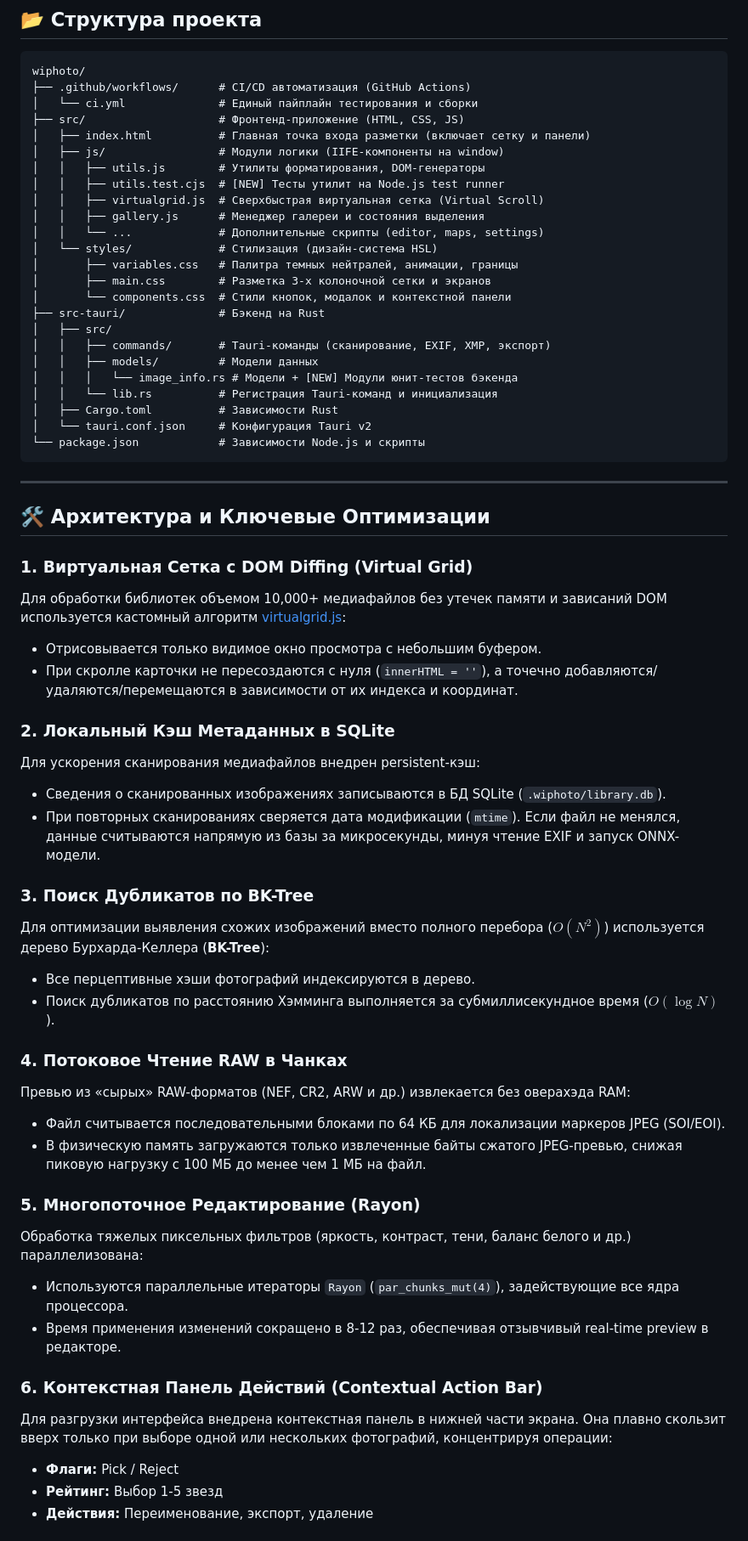
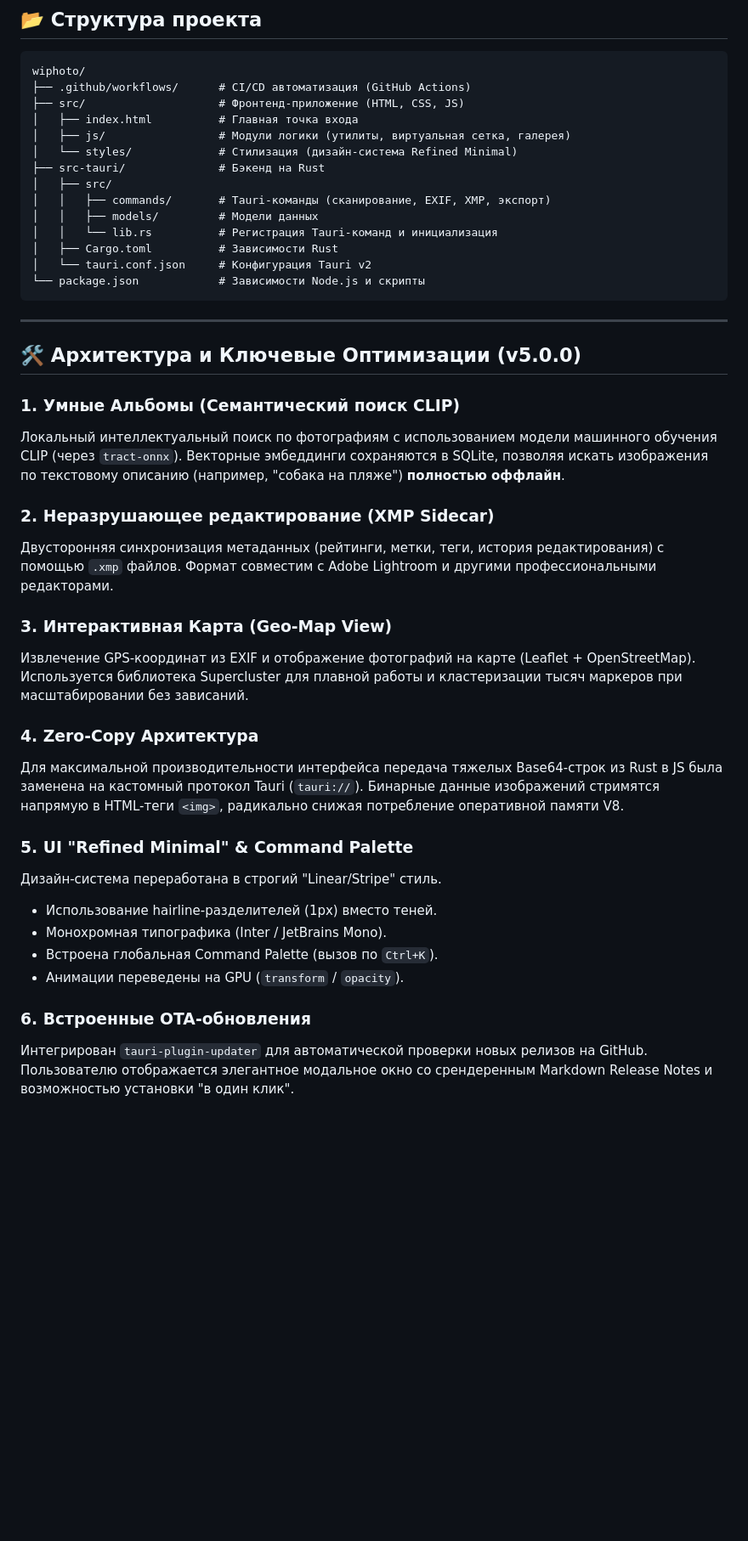
Before and after one commit to widlily-corp/WiPhoto, a Markdown page: README.md, the part around one of its changes. Shown at 85% size. GitHub-like rendering; blank space fills up the shorter version.

Commit message:
docs: update README for v5.0.0 features

````diff
--- a/README.md
+++ b/README.md
@@ -51,24 +51,14 @@ npx tauri build
 ```text
 wiphoto/
 ├── .github/workflows/      # CI/CD автоматизация (GitHub Actions)
-│   └── ci.yml              # Единый пайплайн тестирования и сборки
 ├── src/                    # Фронтенд-приложение (HTML, CSS, JS)
-│   ├── index.html          # Главная точка входа разметки (включает сетку и панели)
-│   ├── js/                 # Модули логики (IIFE-компоненты на window)
-│   │   ├── utils.js        # Утилиты форматирования, DOM-генераторы
-│   │   ├── utils.test.cjs  # [NEW] Тесты утилит на Node.js test runner
-│   │   ├── virtualgrid.js  # Сверхбыстрая виртуальная сетка (Virtual Scroll)
-│   │   ├── gallery.js      # Менеджер галереи и состояния выделения
-│   │   └── ...             # Дополнительные скрипты (editor, maps, settings)
-│   └── styles/             # Стилизация (дизайн-система HSL)
-│       ├── variables.css   # Палитра темных нейтралей, анимации, границы
-│       ├── main.css        # Разметка 3-х колоночной сетки и экранов
-│       └── components.css  # Стили кнопок, модалок и контекстной панели
+│   ├── index.html          # Главная точка входа
+│   ├── js/                 # Модули логики (утилиты, виртуальная сетка, галерея)
+│   └── styles/             # Стилизация (дизайн-система Refined Minimal)
 ├── src-tauri/              # Бэкенд на Rust
 │   ├── src/
 │   │   ├── commands/       # Tauri-команды (сканирование, EXIF, XMP, экспорт)
 │   │   ├── models/         # Модели данных
-│   │   │   └── image_info.rs # Модели + [NEW] Модули юнит-тестов бэкенда
 │   │   └── lib.rs          # Регистрация Tauri-команд и инициализация
 │   ├── Cargo.toml          # Зависимости Rust
 │   └── tauri.conf.json     # Конфигурация Tauri v2
@@ -77,36 +67,27 @@ wiphoto/
 
 ---
 
-## 🛠️ Архитектура и Ключевые Оптимизации
+## 🛠️ Архитектура и Ключевые Оптимизации (v5.0.0)
 
-### 1. Виртуальная Сетка с DOM Diffing (Virtual Grid)
-Для обработки библиотек объемом 10,000+ медиафайлов без утечек памяти и зависаний DOM используется кастомный алгоритм [virtualgrid.js](file:///c:/Users/Widlily/Documents/projects/wiphoto/src/js/virtualgrid.js):
-* Отрисовывается только видимое окно просмотра с небольшим буфером.
-* При скролле карточки не пересоздаются с нуля (`innerHTML = ''`), а точечно добавляются/удаляются/перемещаются в зависимости от их индекса и координат.
+### 1. Умные Альбомы (Семантический поиск CLIP)
+Локальный интеллектуальный поиск по фотографиям с использованием модели машинного обучения CLIP (через `tract-onnx`). Векторные эмбеддинги сохраняются в SQLite, позволяя искать изображения по текстовому описанию (например, "собака на пляже") **полностью оффлайн**.
 
-### 2. Локальный Кэш Метаданных в SQLite
-Для ускорения сканирования медиафайлов внедрен persistent-кэш:
-* Сведения о сканированных изображениях записываются в БД SQLite (`.wiphoto/library.db`).
-* При повторных сканированиях сверяется дата модификации (`mtime`). Если файл не менялся, данные считываются напрямую из базы за микросекунды, минуя чтение EXIF и запуск ONNX-модели.
+### 2. Неразрушающее редактирование (XMP Sidecar)
+Двусторонняя синхронизация метаданных (рейтинги, метки, теги, история редактирования) с помощью `.xmp` файлов. Формат совместим с Adobe Lightroom и другими профессиональными редакторами.
 
-### 3. Поиск Дубликатов по BK-Tree
-Для оптимизации выявления схожих изображений вместо полного перебора ($O(N^2)$) используется дерево Бурхарда-Келлера (**BK-Tree**):
-* Все перцептивные хэши фотографий индексируются в дерево.
-* Поиск дубликатов по расстоянию Хэмминга выполняется за субмиллисекундное время ($O(\log N)$).
+### 3. Интерактивная Карта (Geo-Map View)
+Извлечение GPS-координат из EXIF и отображение фотографий на карте (Leaflet + OpenStreetMap). Используется библиотека Supercluster для плавной работы и кластеризации тысяч маркеров при масштабировании без зависаний.
 
-### 4. Потоковое Чтение RAW в Чанках
-Превью из «сырых» RAW-форматов (NEF, CR2, ARW и др.) извлекается без оверахэда RAM:
-* Файл считывается последовательными блоками по 64 КБ для локализации маркеров JPEG (SOI/EOI).
-* В физическую память загружаются только извлеченные байты сжатого JPEG-превью, снижая пиковую нагрузку с 100 МБ до менее чем 1 МБ на файл.
+### 4. Zero-Copy Архитектура
+Для максимальной производительности интерфейса передача тяжелых Base64-строк из Rust в JS была заменена на кастомный протокол Tauri (`tauri://`). Бинарные данные изображений стримятся напрямую в HTML-теги `<img>`, радикально снижая потребление оперативной памяти V8.
 
-### 5. Многопоточное Редактирование (Rayon)
-Обработка тяжелых пиксельных фильтров (яркость, контраст, тени, баланс белого и др.) параллелизована:
-* Используются параллельные итераторы `Rayon` (`par_chunks_mut(4)`), задействующие все ядра процессора.
-* Время применения изменений сокращено в 8-12 раз, обеспечивая отзывчивый real-time preview в редакторе.
+### 5. UI "Refined Minimal" & Command Palette
+Дизайн-система переработана в строгий "Linear/Stripe" стиль.
+* Использование hairline-разделителей (1px) вместо теней.
+* Монохромная типографика (Inter / JetBrains Mono).
+* Встроена глобальная Command Palette (вызов по `Ctrl+K`).
+* Анимации переведены на GPU (`transform` / `opacity`).
 
-### 6. Контекстная Панель Действий (Contextual Action Bar)
-Для разгрузки интерфейса внедрена контекстная панель в нижней части экрана. Она плавно скользит вверх только при выборе одной или нескольких фотографий, концентрируя операции:
-* **Флаги:** Pick / Reject
-* **Рейтинг:** Выбор 1-5 звезд
-* **Действия:** Переименование, экспорт, удаление
+### 6. Встроенные OTA-обновления
+Интегрирован `tauri-plugin-updater` для автоматической проверки новых релизов на GitHub. Пользователю отображается элегантное модальное окно со срендеренным Markdown Release Notes и возможностью установки "в один клик".
 
````
Also changed, not shown: other parts of README.md (+9 -57 lines).
